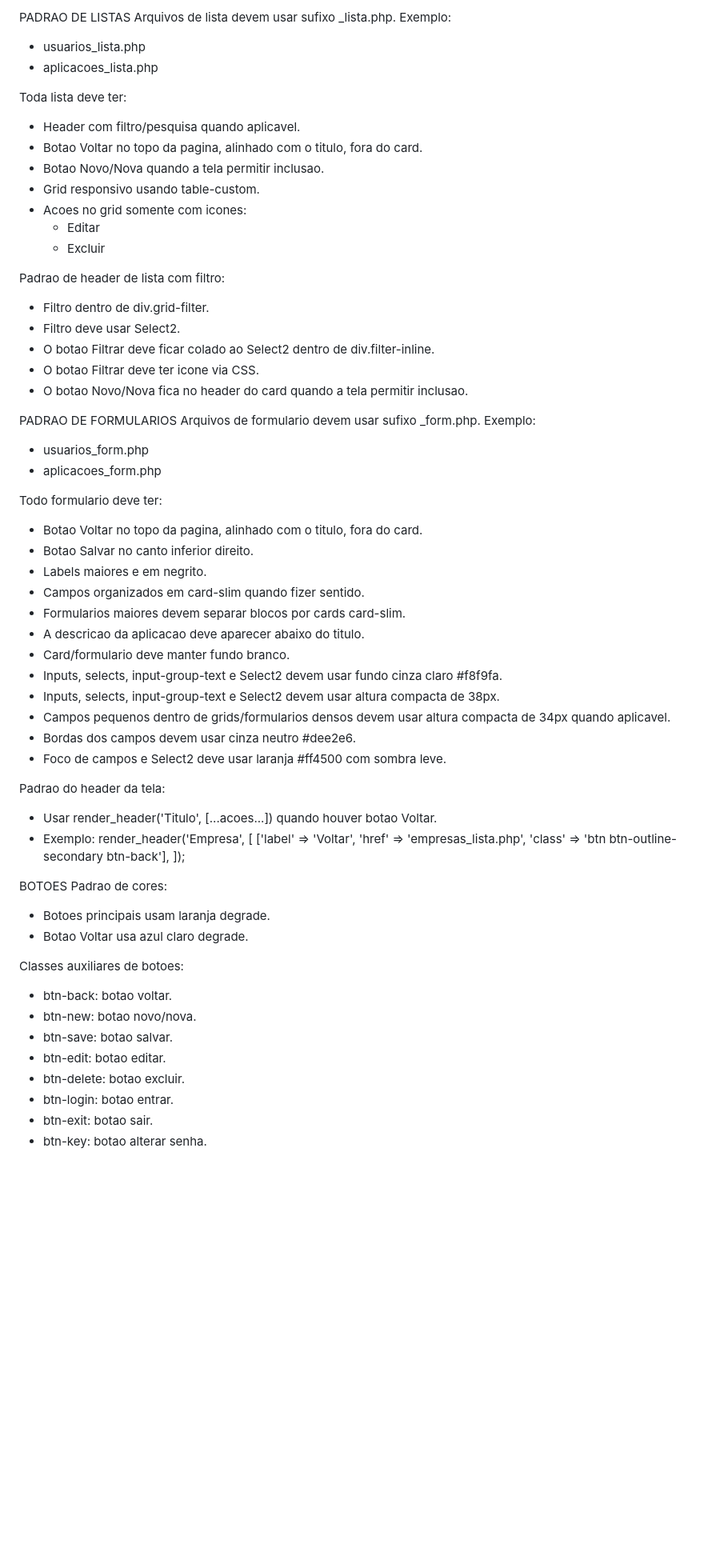
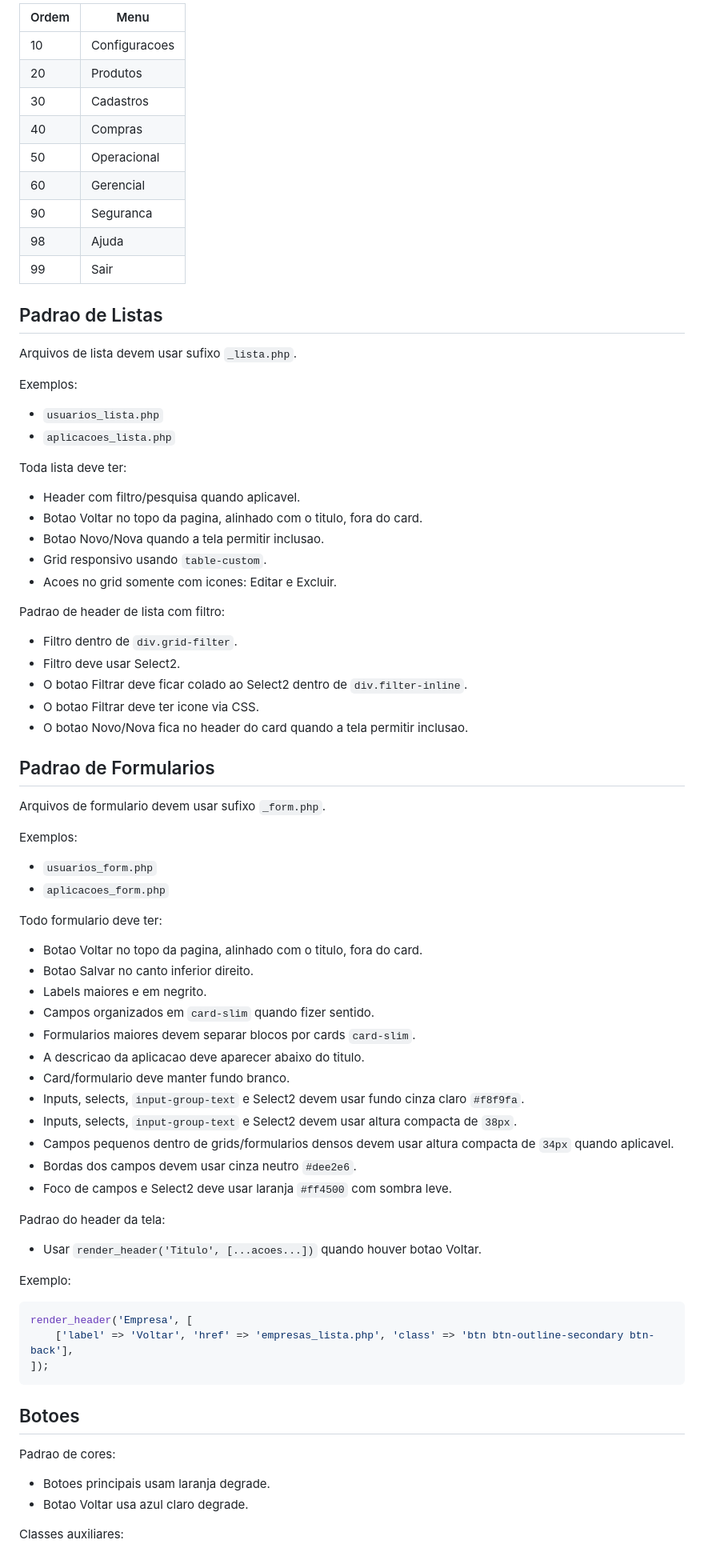
Before and after one commit to e7ti/allop, a Markdown page: docs/plaintext.md, the part around one of its changes. Shown at 80% size. Rendered like a GitHub page; blank space fills up the shorter version.

````diff
--- a/docs/plaintext.md
+++ b/docs/plaintext.md
@@ -147,67 +278,83 @@ MENU DINAMICO
 
-PADRAO DE LISTAS
-Arquivos de lista devem usar sufixo _lista.php.
-Exemplo:
-- usuarios_lista.php
-- aplicacoes_lista.php
+| Ordem | Menu |
+| --- | --- |
+| 10 | Configuracoes |
+| 20 | Produtos |
+| 30 | Cadastros |
+| 40 | Compras |
+| 50 | Operacional |
+| 60 | Gerencial |
+| 90 | Seguranca |
+| 98 | Ajuda |
+| 99 | Sair |
+
+## Padrao de Listas
+
+Arquivos de lista devem usar sufixo `_lista.php`.
+
+Exemplos:
+
+- `usuarios_lista.php`
+- `aplicacoes_lista.php`
 
 Toda lista deve ter:
+
 - Header com filtro/pesquisa quando aplicavel.
 - Botao Voltar no topo da pagina, alinhado com o titulo, fora do card.
 - Botao Novo/Nova quando a tela permitir inclusao.
-- Grid responsivo usando table-custom.
-- Acoes no grid somente com icones:
-  - Editar
-  - Excluir
+- Grid responsivo usando `table-custom`.
+- Acoes no grid somente com icones: Editar e Excluir.
 
 Padrao de header de lista com filtro:
-- Filtro dentro de div.grid-filter.
+
+- Filtro dentro de `div.grid-filter`.
 - Filtro deve usar Select2.
-- O botao Filtrar deve ficar colado ao Select2 dentro de div.filter-inline.
+- O botao Filtrar deve ficar colado ao Select2 dentro de `div.filter-inline`.
 - O botao Filtrar deve ter icone via CSS.
 - O botao Novo/Nova fica no header do card quando a tela permitir inclusao.
 
+## Padrao de Formularios
 
-PADRAO DE FORMULARIOS
-Arquivos de formulario devem usar sufixo _form.php.
-Exemplo:
-- usuarios_form.php
-- aplicacoes_form.php
+Arquivos de formulario devem usar sufixo `_form.php`.
+
+Exemplos:
+
+- `usuarios_form.php`
+- `aplicacoes_form.php`
 
 Todo formulario deve ter:
+
 - Botao Voltar no topo da pagina, alinhado com o titulo, fora do card.
 - Botao Salvar no canto inferior direito.
 - Labels maiores e em negrito.
-- Campos organizados em card-slim quando fizer sentido.
-- Formularios maiores devem separar blocos por cards card-slim.
+- Campos organizados em `card-slim` quando fizer sentido.
+- Formularios maiores devem separar blocos por cards `card-slim`.
 - A descricao da aplicacao deve aparecer abaixo do titulo.
 - Card/formulario deve manter fundo branco.
-- Inputs, selects, input-group-text e Select2 devem usar fundo cinza claro #f8f9fa.
-- Inputs, selects, input-group-text e Select2 devem usar altura compacta de 38px.
-- Campos pequenos dentro de grids/formularios densos devem usar altura compacta de 34px quando aplicavel.
-- Bordas dos campos devem usar cinza neutro #dee2e6.
-- Foco de campos e Select2 deve usar laranja #ff4500 com sombra leve.
+- Inputs, selects, `input-group-text` e Select2 devem usar fundo cinza claro `#f8f9fa`.
+- Inputs, selects, `input-group-text` e Select2 devem usar altura compacta de `38px`.
+- Campos pequenos dentro de grids/formularios densos devem usar altura compacta de `34px` quando aplicavel.
+- Bordas dos campos devem usar cinza neutro `#dee2e6`.
+- Foco de campos e Select2 deve usar laranja `#ff4500` com sombra leve.
 
 Padrao do header da tela:
-- Usar render_header('Titulo', [...acoes...]) quando houver botao Voltar.
-- Exemplo:
-  render_header('Empresa', [
-      ['label' => 'Voltar', 'href' => 'empresas_lista.php', 'class' => 'btn btn-outline-secondary btn-back'],
-  ]);
 
+- Usar `render_header('Titulo', [...acoes...])` quando houver botao Voltar.
 
-BOTOES
+Exemplo:
+
+```php
+render_header('Empresa', [
+    ['label' => 'Voltar', 'href' => 'empresas_lista.php', 'class' => 'btn btn-outline-secondary btn-back'],
+]);
+```
+
+## Botoes
+
 Padrao de cores:
+
 - Botoes principais usam laranja degrade.
 - Botao Voltar usa azul claro degrade.
 
-Classes auxiliares de botoes:
-- btn-back: botao voltar.
-- btn-new: botao novo/nova.
-- btn-save: botao salvar.
-- btn-edit: botao editar.
-- btn-delete: botao excluir.
-- btn-login: botao entrar.
-- btn-exit: botao sair.
-- btn-key: botao alterar senha.
+Classes auxiliares:
 
````
Also changed, not shown: other parts of docs/plaintext.md (+326 -163 lines).
